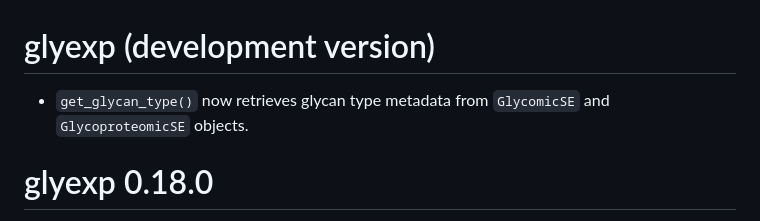
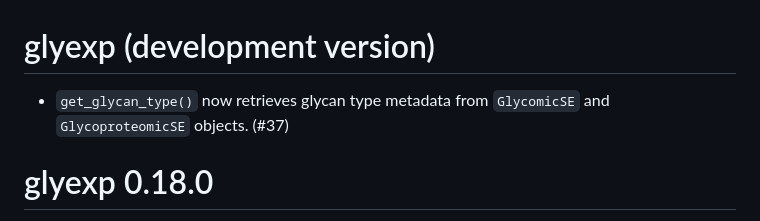
Before and after one commit to glycoverse/glyexp, a Markdown page: NEWS.md, the part around the change. Drawn GitHub-style.

Commit message:
chore: reference PR 37 in development news

```diff
--- a/NEWS.md
+++ b/NEWS.md
@@ -1,6 +1,6 @@
 # glyexp (development version)
 
-* `get_glycan_type()` now retrieves glycan type metadata from `GlycomicSE` and `GlycoproteomicSE` objects.
+* `get_glycan_type()` now retrieves glycan type metadata from `GlycomicSE` and `GlycoproteomicSE` objects. (#37)
 
 # glyexp 0.18.0
 
```
